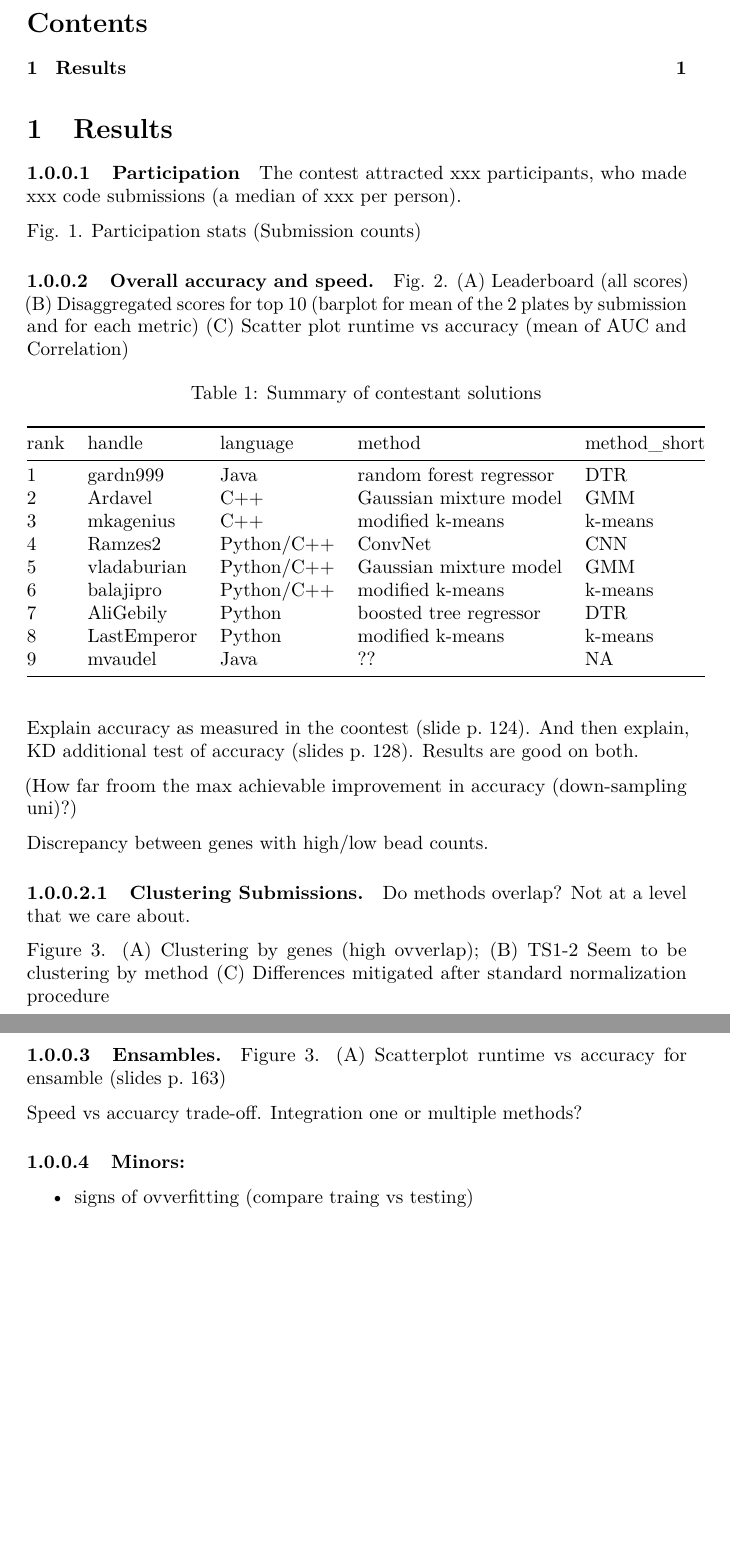
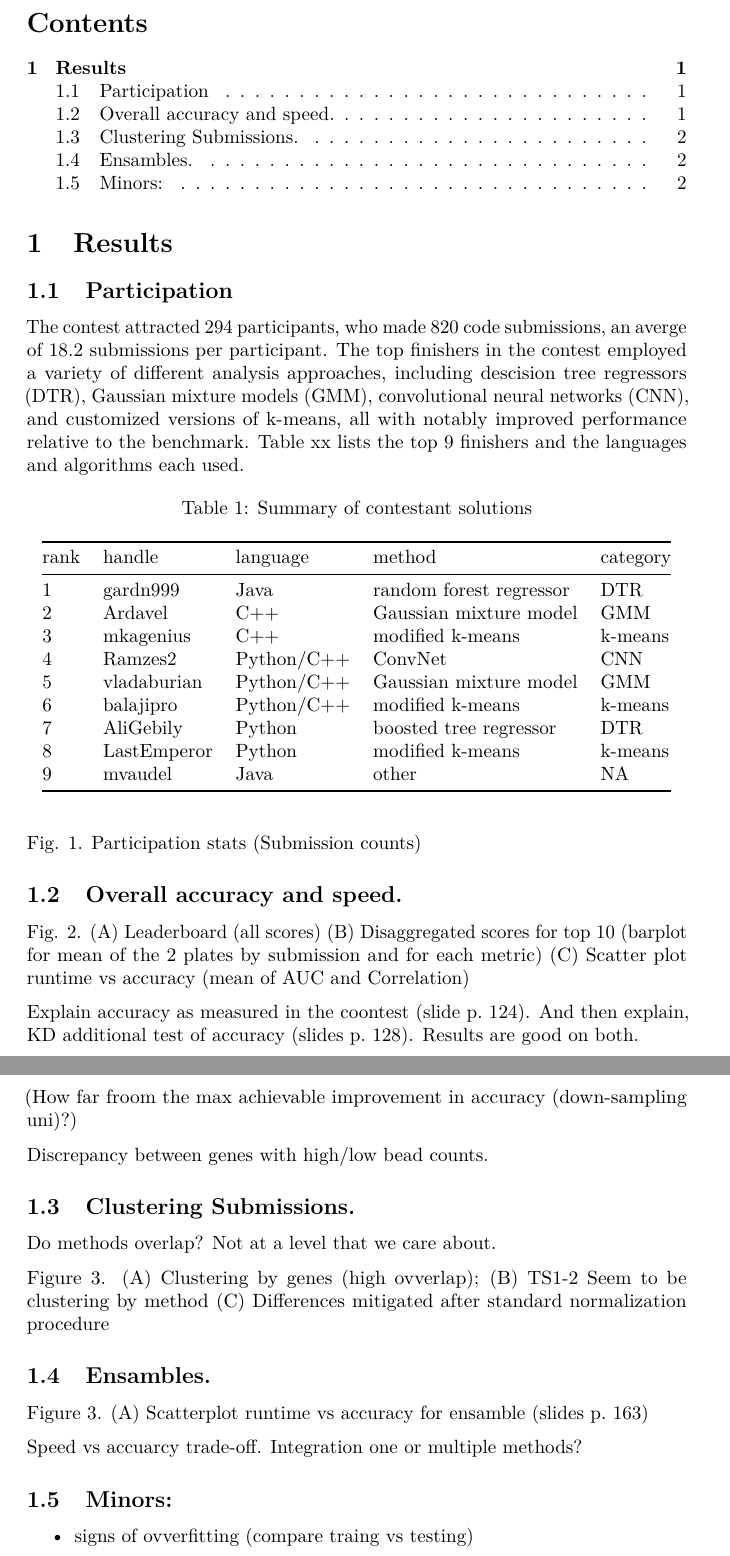
Before and after one commit to cmap/deconv, an R Markdown document (results.rmd): two parts of pages 1 and 2 of 2, joined at a grey line, cut so that both start at the same text, the shorter picture padded with empty space. Rendered offline with R 4.5, knitr and Pandoc, then LaTeX, with nearby package versions.

Commit message:
minor updates

````diff
--- a/data/solution_descriptions.txt
+++ b/data/solution_descriptions.txt
@@ -7,5 +7,5 @@
 6	balajipro	Python/C++	modified k-means	k-means
 7	AliGebily	Python	boosted tree regressor	DTR
 8	LastEmperor	Python	modified k-means	k-means
-9	mvaudel	Java	??	n/a
+9	mvaudel	Java	other	n/a
 benchmark	benchmark	Matlab	k-means	k-means
--- a/results.rmd
+++ b/results.rmd
@@ -1,5 +1,7 @@
 # Results
 
-#### Participation
+## Participation
 
-The contest attracted xxx participants, who made xxx code submissions (a median of xxx per person).
+The contest attracted 294 participants, who made 820 code submissions, an averge of 18.2 submissions per participant. The top finishers in the contest employed a variety of different analysis approaches, including descision tree regressors (DTR), Gaussian mixture models (GMM), convolutional neural networks (CNN), and customized versions of k-means, all with notably improved performance relative to the benchmark. Table xx lists the top 9 finishers and the languages and algorithms each used.
+
+```{r soln_desc, echo=F, warning=F}
@@ -6,7 +15,7 @@
 
 Fig. 1. Participation stats (Submission counts)
 
-#### Overall accuracy and speed.
+## Overall accuracy and speed.
 
 Fig. 2. (A) Leaderboard (all scores)
         (B) Disaggregated scores for top 10
@@ -29,7 +32,7 @@
 
 Discrepancy between genes with high/low bead counts.
 
-##### Clustering Submissions.
+## Clustering Submissions.
 
 Do methods overlap? Not at a level that we care about.
 
@@ -37,13 +40,13 @@
           (B) TS1-2 Seem to be clustering by method
           (C) Differences mitigated after standard normalization procedure
 
-#### Ensambles.
+## Ensambles.
 
 Figure 3. (A) Scatterplot runtime vs accuracy for ensamble (slides p. 163)
 
 Speed vs accuarcy trade-off. Integration one or multiple methods?
 
 
-#### Minors:
+## Minors:
 
 - signs of ovverfitting (compare traing vs testing)
````
Also changed, not shown: main.rmd (+0 -2 lines), results.rmd (15 more changed lines).
